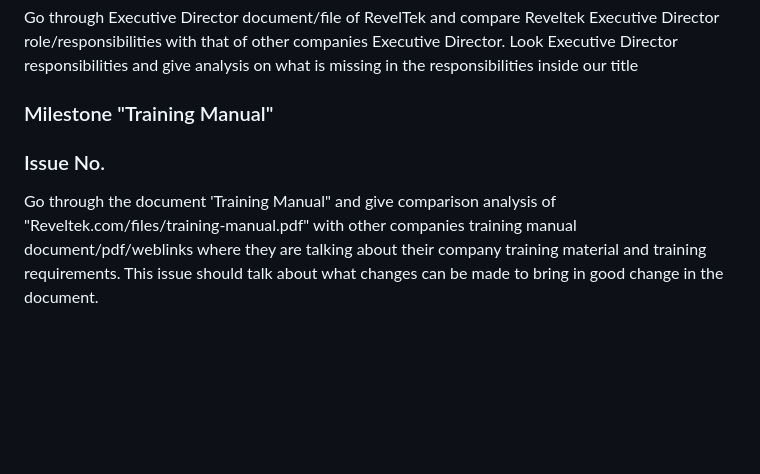
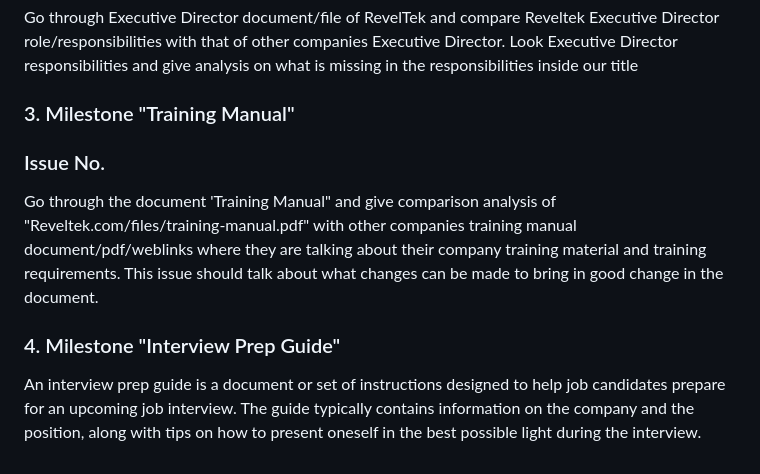
Before and after one commit to bjornmage/reveltek-1, a Markdown page: Planning Phase/Project and Milestone creation plan.md, the part around the change. Rendered like a GitHub page; blank space fills up the shorter version.

```diff
--- a/Planning Phase/Project and Milestone creation plan.md
+++ b/Planning Phase/Project and Milestone creation plan.md
@@ -56,7 +56,10 @@ Go through Business Development Director document/file of RevelTek and compare R
 ### Issue No.
 Go through Executive Director document/file of RevelTek and compare Reveltek Executive Director role/responsibilities with that of other companies Executive Director. Look Executive Director responsibilities and give analysis on what is missing in the responsibilities inside our title
 
-### Milestone "Training Manual"
+### 3. Milestone "Training Manual"
 ### Issue No.
 Go through the document 'Training Manual" and give comparison analysis of "Reveltek.com/files/training-manual.pdf" with other companies training manual document/pdf/weblinks where they are talking about their company training material and training requirements.
 This issue should talk about what changes can be made to bring in good change in the document.
+
+### 4. Milestone "Interview Prep Guide"
+An interview prep guide is a document or set of instructions designed to help job candidates prepare for an upcoming job interview. The guide typically contains information on the company and the position, along with tips on how to present oneself in the best possible light during the interview.
```
